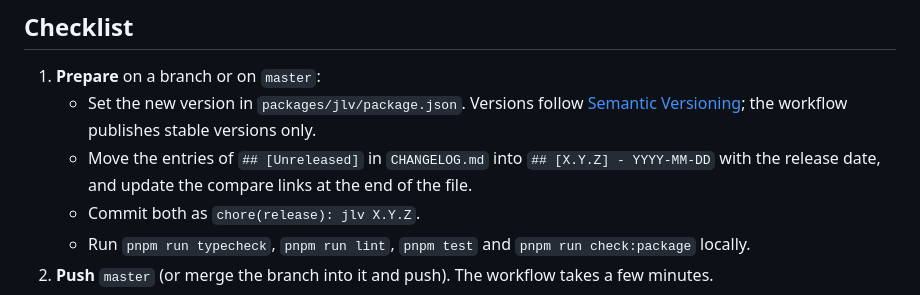
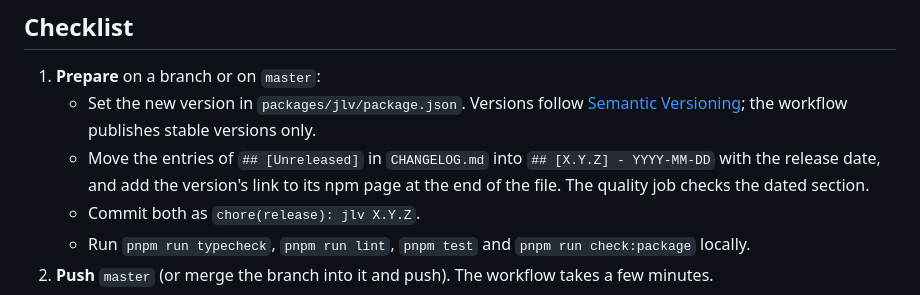
Before and after one commit to Defkil/jlv, a Markdown page: docs/release.md, the part around the change. GitHub-like rendering.

Commit message:
docs(release): link versions to their npm pages in the changelog
The repository has no version tags to compare, so the changelog links each version to its page on npm, and the release checklist says so.

```diff
--- a/docs/release.md
+++ b/docs/release.md
@@ -54,7 +54,7 @@ publishes, so that it can attach the provenance statement.
    - Set the new version in `packages/jlv/package.json`. Versions follow [Semantic Versioning](https://semver.org/);
      the workflow publishes stable versions only.
    - Move the entries of `## [Unreleased]` in `CHANGELOG.md` into `## [X.Y.Z] - YYYY-MM-DD` with the release date,
-     and update the compare links at the end of the file.
+     and add the version's link to its npm page at the end of the file. The quality job checks the dated section.
    - Commit both as `chore(release): jlv X.Y.Z`.
    - Run `pnpm run typecheck`, `pnpm run lint`, `pnpm test` and `pnpm run check:package` locally.
 2. **Push** `master` (or merge the branch into it and push). The workflow takes a few minutes.
```
